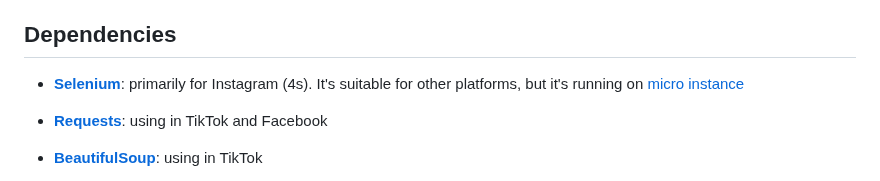
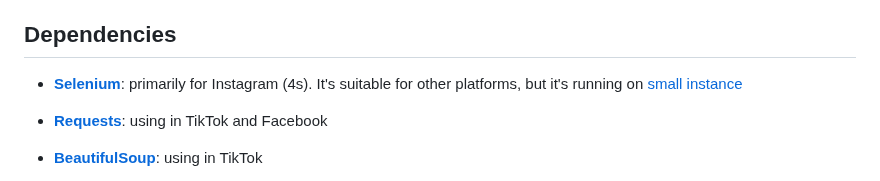
Before and after one commit to devfemibadmus/webmedia, a Markdown page: readme.md, the part around the change. Rendered like a GitHub page.

Commit message:
:green_apple: move from mi :boom: cro to small :heavy_plus_sign:

```diff
--- a/readme.md
+++ b/readme.md
@@ -7,7 +7,7 @@
 
 ## Dependencies
 
-- **[Selenium](https://github.com/SeleniumHQ/selenium)**: primarily for Instagram (4s). It's suitable for other platforms, but it's running on [micro instance](https://cloud.google.com/blog/products/compute/google-compute-engine-gets-new-e2-vm-machine-types)
+- **[Selenium](https://github.com/SeleniumHQ/selenium)**: primarily for Instagram (4s). It's suitable for other platforms, but it's running on [small instance](https://cloud.google.com/blog/products/compute/google-compute-engine-gets-new-e2-vm-machine-types)
 
 - **[Requests](https://github.com/psf/requests)**: using in TikTok and Facebook
 
```
